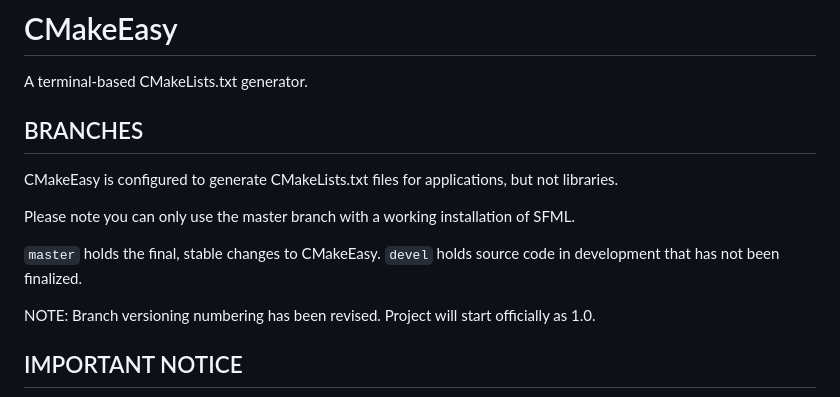
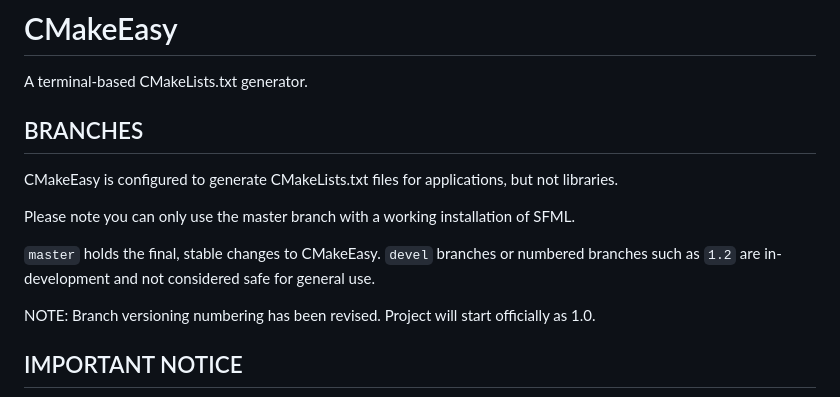
Before and after one commit to DreamHollow/CMakeEasy, a Markdown page: README.md, the part around the change. GitHub-like rendering.

Commit message:
README.md: Update information

```diff
--- a/README.md
+++ b/README.md
@@ -9,7 +9,7 @@ CMakeEasy is configured to generate CMakeLists.txt files for applications, but n
 Please note you can only use the master branch with a working installation of SFML.
 
 `master` holds the final, stable changes to CMakeEasy.
-`devel` holds source code in development that has not been finalized.
+`devel` branches or numbered branches such as `1.2` are in-development and not considered safe for general use.
 
 NOTE: Branch versioning numbering has been revised. Project will start officially as 1.0.
 
```
